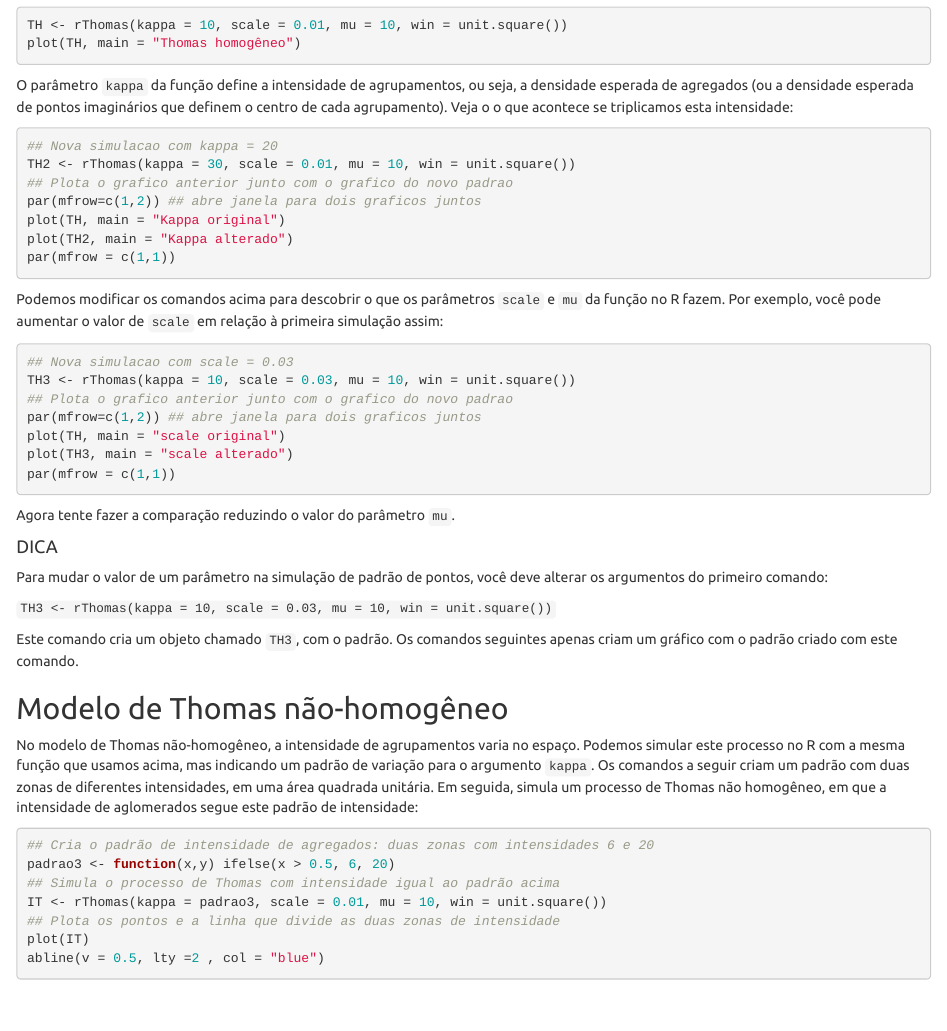
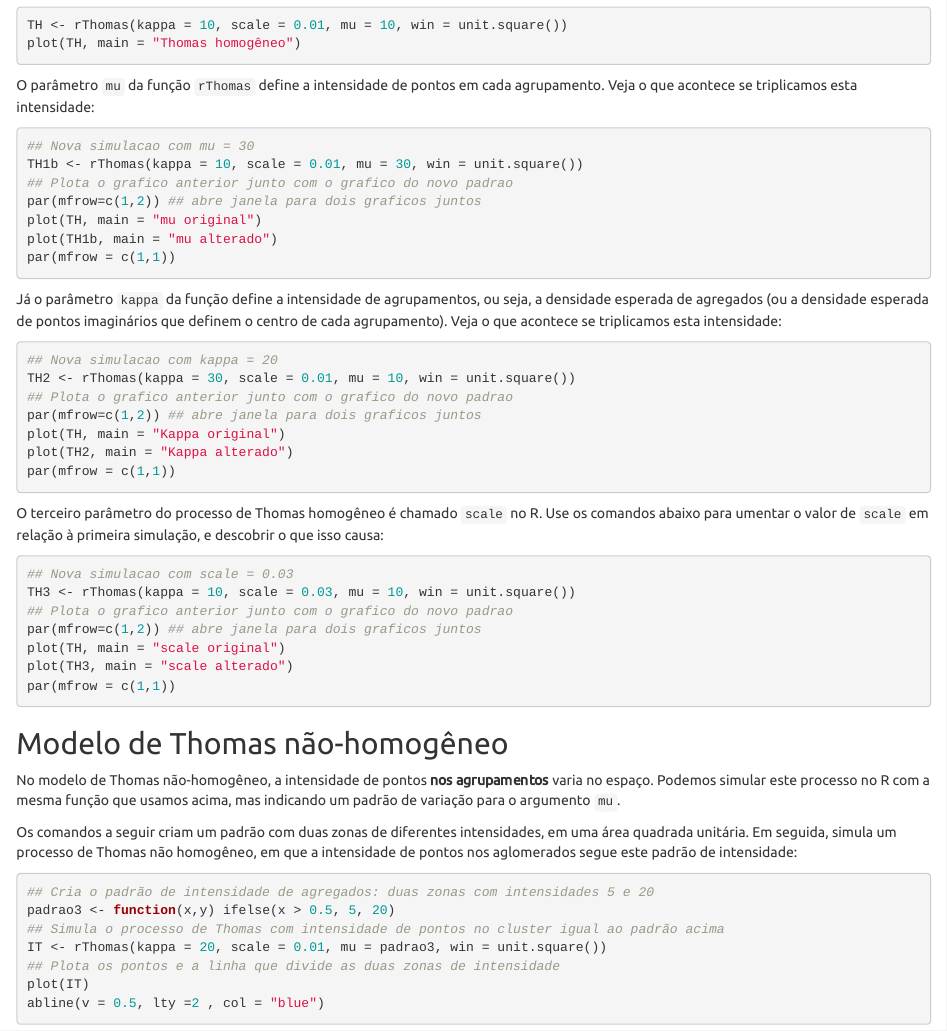
Before and after one commit to piLaboratory/BIE-0320, an R Markdown document (simulacao_pontos_no_espaco.Rmd): the page in a window 1100 px wide, from 3930 px down. The pictures show the output file simulacao_pontos_no_espaco.html that the author committed with the source, opened offline.

Commit message:
Correcao explicacao Thomas não homogeneo

````diff
--- a/simulacao_pontos_no_espaco.Rmd
+++ b/simulacao_pontos_no_espaco.Rmd
@@ -195,9 +196,22 @@ TH <- rThomas(kappa = 10, scale = 0.01, mu = 10, win = unit.square())
 plot(TH, main = "Thomas homogêneo")
 ```
 
-O parâmetro `kappa` da função define a intensidade de agrupamentos, ou
-seja, a densidade esperada de agregados (ou a densidade esperada de
-pontos imaginários que definem o centro de cada agrupamento). Veja o o
+O parâmetro `mu` da função `rThomas` define a intensidade de pontos em
+cada agrupamento. Veja o que acontece se triplicamos esta intensidade:
+
+```{r  Thomas homogeneo varia mu}
+## Nova simulacao com mu = 30
+TH1b <- rThomas(kappa = 10, scale = 0.01, mu = 30, win = unit.square())
+## Plota o grafico anterior junto com o grafico do novo padrao
+par(mfrow=c(1,2)) ## abre janela para dois graficos juntos
+plot(TH, main = "mu original")
+plot(TH1b, main = "mu alterado")
+par(mfrow = c(1,1))
+```
+
+Já o parâmetro `kappa` da função define a intensidade de agrupamentos,
+ou seja, a densidade esperada de agregados (ou a densidade esperada de
+pontos imaginários que definem o centro de cada agrupamento). Veja o
 que acontece se triplicamos esta intensidade:
 
 ```{r  Thomas homogeneo varia kappa}
@@ -210,9 +224,9 @@ plot(TH2, main = "Kappa alterado")
 par(mfrow = c(1,1))
 ```
 
-Podemos modificar os comandos acima para descobrir o que os
-parâmetros `scale` e `mu` da função no R fazem. Por exemplo, você pode
-aumentar o valor de `scale` em relação à primeira simulação assim:
+O terceiro parâmetro do processo de Thomas homogêneo é chamado `scale` no R.
+Use os comandos abaixo para umentar o valor de `scale` em
+relação à primeira simulação, e descobrir o que isso causa:
 
 ```{r  Thomas homogeneo varia scale}
 ## Nova simulacao com scale = 0.03
@@ -223,34 +237,26 @@ plot(TH, main = "scale original")
 plot(TH3, main = "scale alterado")
 par(mfrow = c(1,1))
 ```
-Agora tente fazer a comparação reduzindo o valor do parâmetro `mu`.
-
-#### DICA
-Para mudar o valor de um parâmetro na simulação de padrão de
-pontos, você deve alterar os argumentos do primeiro comando:
-
-`TH3 <- rThomas(kappa = 10, scale = 0.03, mu = 10, win = unit.square())`
-
-Este comando cria um objeto chamado `TH3`, com o padrão. Os comandos
-seguintes apenas criam um gráfico com o padrão criado com este
-comando.
 
 ## Modelo de Thomas não-homogêneo
 
-No modelo de Thomas não-homogêneo, a intensidade de agrupamentos
-varia no espaço. Podemos simular este processo no R com a mesma função
-que usamos acima, mas indicando um padrão de variação para o argumento
-`kappa`. Os comandos a seguir criam um padrão com duas zonas de
-diferentes intensidades, em uma área quadrada unitária. Em seguida,
-simula um processo de Thomas não homogêneo, em que a intensidade de
-aglomerados segue este padrão de intensidade:
+No modelo de Thomas não-homogêneo, a intensidade de pontos **nos
+agrupamentos** varia no espaço. Podemos simular este processo no R com
+a mesma função que usamos acima, mas indicando um padrão de variação
+para o argumento `mu`.
+
+Os comandos a seguir criam um padrão com duas
+zonas de diferentes intensidades, em uma área quadrada unitária. Em
+seguida, simula um processo de Thomas não homogêneo, em que a
+intensidade de pontos nos aglomerados segue este padrão de
+intensidade:
 
 
 ```{r  Thomas  nao homogeneo}
-## Cria o padrão de intensidade de agregados: duas zonas com intensidades 6 e 20
-padrao3 <- function(x,y) ifelse(x > 0.5, 6, 20)
-## Simula o processo de Thomas com intensidade igual ao padrão acima
-IT <- rThomas(kappa = padrao3, scale = 0.01, mu = 10, win = unit.square())
+## Cria o padrão de intensidade de agregados: duas zonas com intensidades 5 e 20
+padrao3 <- function(x,y) ifelse(x > 0.5, 5, 20)
+## Simula o processo de Thomas com intensidade de pontos no cluster igual ao padrão acima
+IT <- rThomas(kappa = 20, scale = 0.01, mu = padrao3, win = unit.square())
 ## Plota os pontos e a linha que divide as duas zonas de intensidade
 plot(IT)
 abline(v = 0.5, lty =2 , col = "blue")
````
Also changed, not shown: simulacao_pontos_no_espaco.html, simulacao_pontos_no_espaco.Rmd (1 more changed lines).
